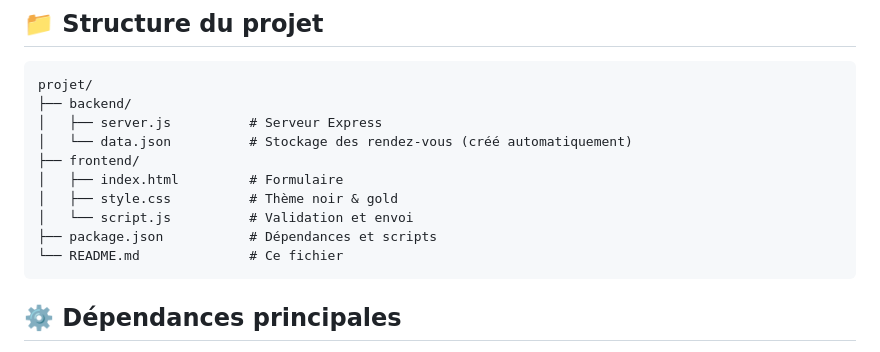
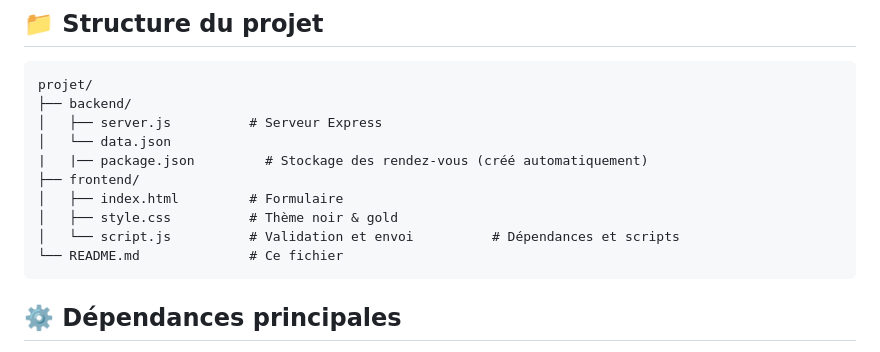
Before and after one commit to Essenam08-Joano/RDV, a Markdown page: README.md, the part around the change. Rendered like a GitHub page.

Commit message:
Mise à jour du README

````diff
--- a/README.md
+++ b/README.md
@@ -92,12 +92,12 @@ Réponses JSON structurées avec codes HTTP (201, 400, 409, 500).
 projet/
 ├── backend/
 │   ├── server.js          # Serveur Express
-│   └── data.json          # Stockage des rendez‑vous (créé automatiquement)
+│   └── data.json
+|   |── package.json         # Stockage des rendez‑vous (créé automatiquement)
 ├── frontend/
 │   ├── index.html         # Formulaire
 │   ├── style.css          # Thème noir & gold
-│   └── script.js          # Validation et envoi
-├── package.json           # Dépendances et scripts
+│   └── script.js          # Validation et envoi          # Dépendances et scripts
 └── README.md              # Ce fichier
 ```
 
````
